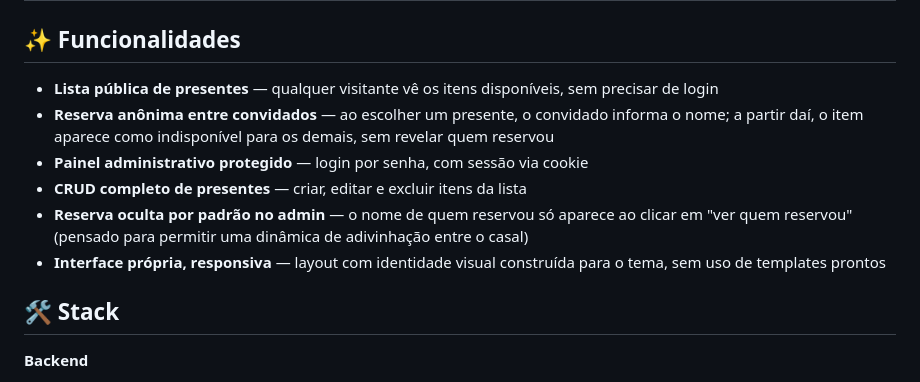
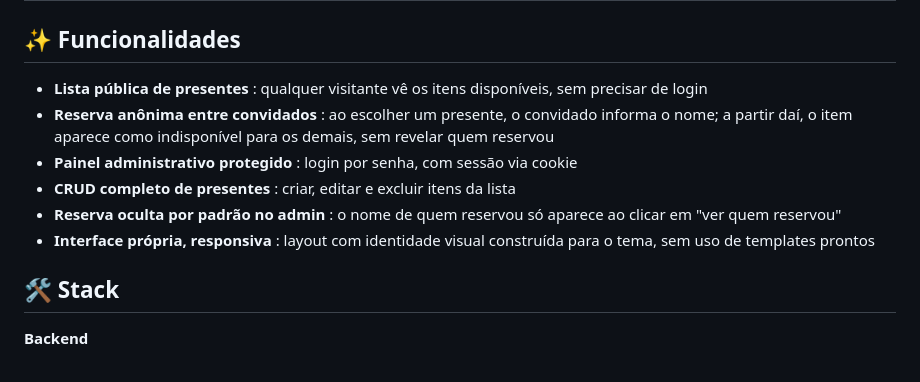
Before and after one commit to Lucasdps45/GiftList, a Markdown page: README.md, the part around one of its changes. Drawn GitHub-style.

Commit message:
Revise title and enhance features list formatting
Updated the title and formatted the features list for clarity.

```diff
--- a/README.md
+++ b/README.md
@@ -13,12 +13,12 @@ Aplicação web full-stack para gerenciar uma lista de presentes de chá de casa
 
 ## ✨ Funcionalidades
 
-- **Lista pública de presentes** — qualquer visitante vê os itens disponíveis, sem precisar de login
-- **Reserva anônima entre convidados** — ao escolher um presente, o convidado informa o nome; a partir daí, o item aparece como indisponível para os demais, sem revelar quem reservou
-- **Painel administrativo protegido** — login por senha, com sessão via cookie
-- **CRUD completo de presentes** — criar, editar e excluir itens da lista
-- **Reserva oculta por padrão no admin** — o nome de quem reservou só aparece ao clicar em "ver quem reservou" (pensado para permitir uma dinâmica de adivinhação entre o casal)
-- **Interface própria, responsiva** — layout com identidade visual construída para o tema, sem uso de templates prontos
+- **Lista pública de presentes** : qualquer visitante vê os itens disponíveis, sem precisar de login
+- **Reserva anônima entre convidados** : ao escolher um presente, o convidado informa o nome; a partir daí, o item aparece como indisponível para os demais, sem revelar quem reservou
+- **Painel administrativo protegido** : login por senha, com sessão via cookie
+- **CRUD completo de presentes** : criar, editar e excluir itens da lista
+- **Reserva oculta por padrão no admin** : o nome de quem reservou só aparece ao clicar em "ver quem reservou"
+- **Interface própria, responsiva** : layout com identidade visual construída para o tema, sem uso de templates prontos
 
 ## 🛠️ Stack
 
```
Also changed, not shown: other parts of README.md (+1 -1 lines).
